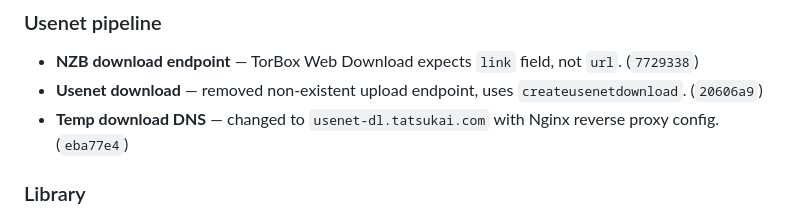
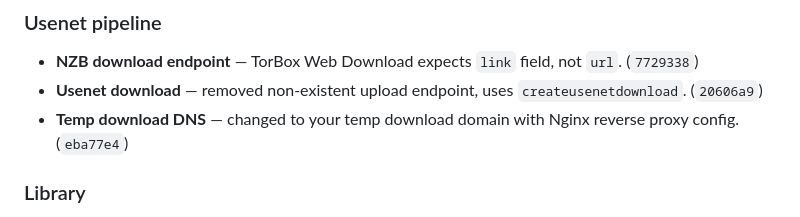
Before and after one commit to guillemhs/torbox-media-manager, a Markdown page: RELEASE_NOTES.md, the part around the change. Rendered like a GitHub page.

```diff
--- a/RELEASE_NOTES.md
+++ b/RELEASE_NOTES.md
@@ -40,7 +40,7 @@
 ### Usenet pipeline
 - **NZB download endpoint** — TorBox Web Download expects `link` field, not `url`. (`7729338`)
 - **Usenet download** — removed non-existent upload endpoint, uses `createusenetdownload`. (`20606a9`)
-- **Temp download DNS** — changed to `usenet-dl.tatsukai.com` with Nginx reverse proxy config. (`eba77e4`)
+- **Temp download DNS** — changed to your temp download domain with Nginx reverse proxy config. (`eba77e4`)
 
 ### Library
 - **Complete library with client-side pagination** — backend returns ALL TorBox items (no server-side pagination); frontend paginates client-side (20/page) with correct totals. (`58253e5`)
```
Also changed, not shown: QA_TEST_PROMPT.md (+4 -4 lines), README.md (+1 -1 lines).
